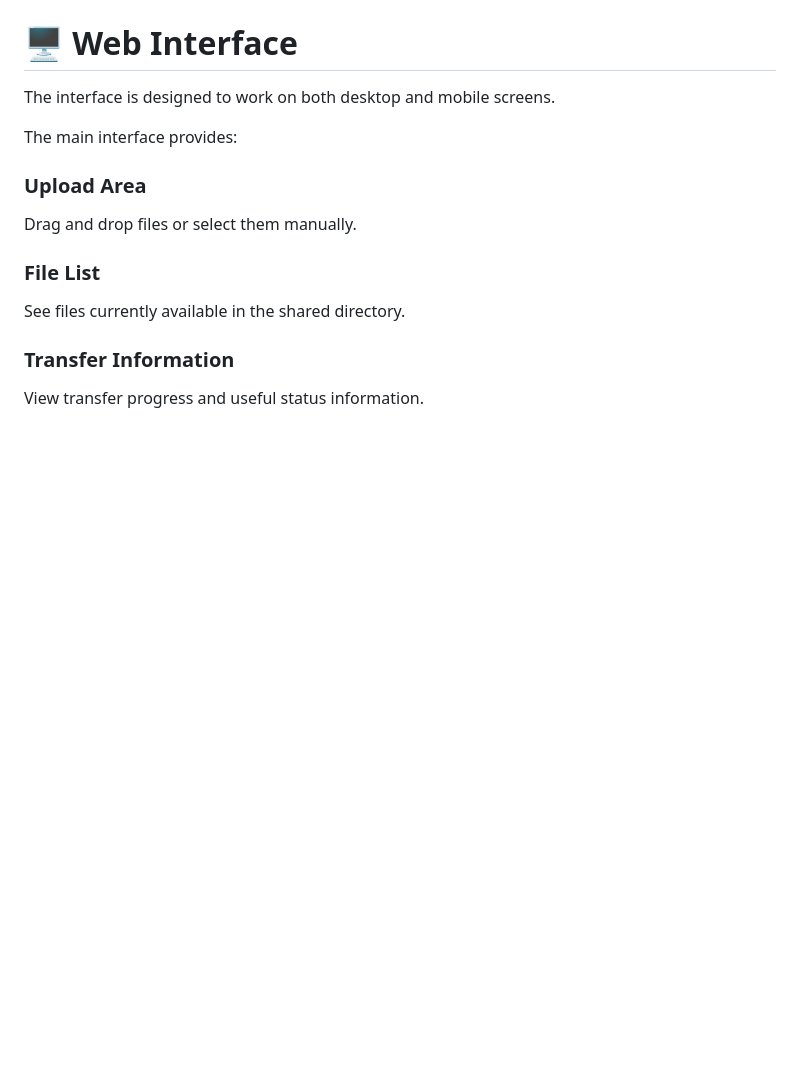
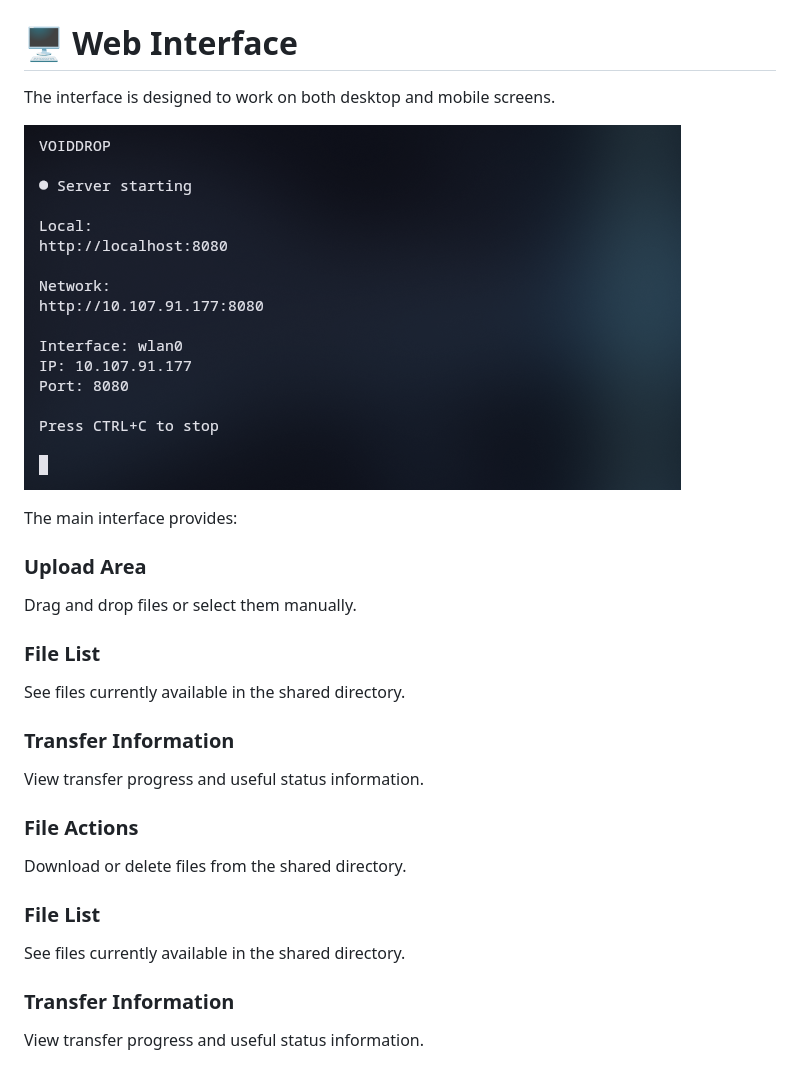
Before and after one commit to voidscripter/VOIDDROP, a Markdown page: README.md, the part around the change. GitHub-like rendering; blank space fills up the shorter version.

```diff
--- a/README.md
+++ b/README.md
@@ -402,11 +402,26 @@ Depending on your network configuration, firewall rules may affect connectivity.
 
 The interface is designed to work on both desktop and mobile screens.
 
+![VOIDDROP Screenshot](sreenshot%20you%20dont%20need%20it/swash-2026-09-25_18%3A28%3A41.png)
+
 The main interface provides:
 
 ### Upload Area
 
 Drag and drop files or select them manually.
+
+### File List
+
+See files currently available in the shared directory.
+
+### Transfer Information
+
+View transfer progress and useful status information.
+
+### File Actions
+
+Download or delete files from the shared directory.
+
 
 ### File List
 
```
